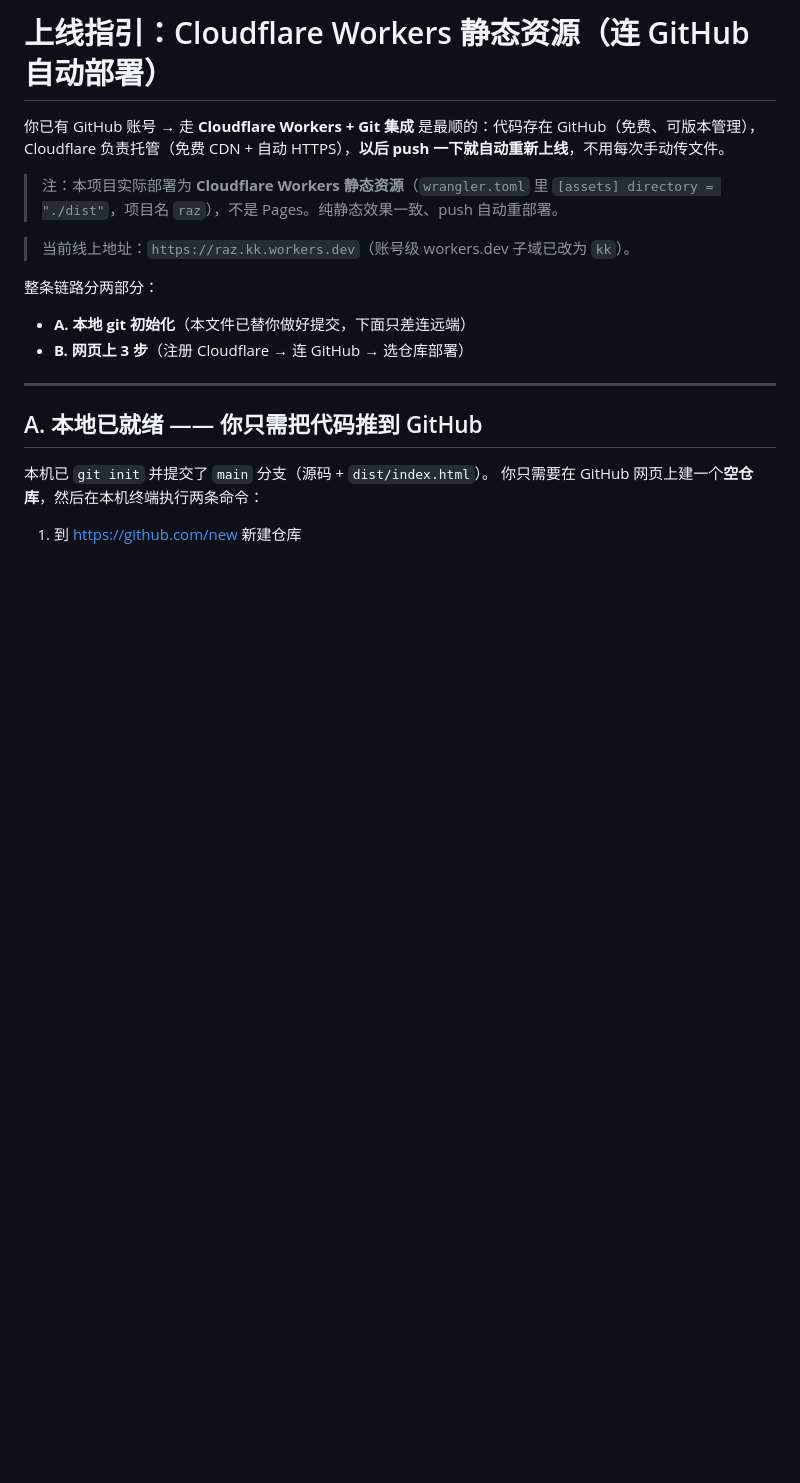
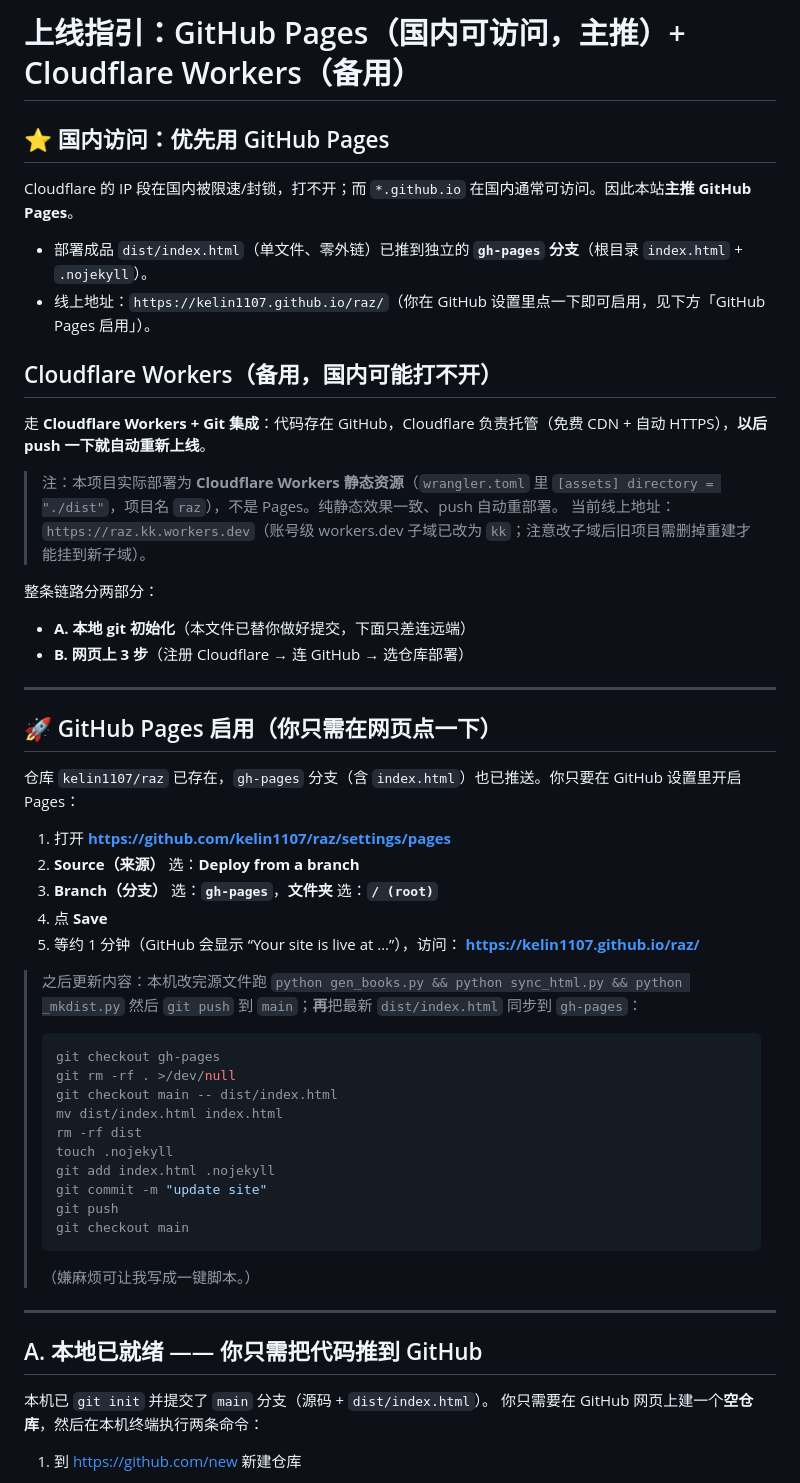
Before and after one commit to kelin1107/raz, a Markdown page: CLAUDFLARE_DEPLOY.md, the part around the change. GitHub-like rendering; blank space fills up the shorter version.

Commit message:
部署文档：国内主推 GitHub Pages（gh-pages 已建），Cloudflare 降为备用

````diff
--- a/CLAUDFLARE_DEPLOY.md
+++ b/CLAUDFLARE_DEPLOY.md
@@ -1,14 +1,48 @@
-# 上线指引：Cloudflare Workers 静态资源（连 GitHub 自动部署）
+# 上线指引：GitHub Pages（国内可访问，主推）+ Cloudflare Workers（备用）
 
-你已有 GitHub 账号 → 走 **Cloudflare Workers + Git 集成** 是最顺的：代码存在 GitHub（免费、可版本管理），Cloudflare 负责托管（免费 CDN + 自动 HTTPS），**以后 push 一下就自动重新上线**，不用每次手动传文件。
+## ⭐ 国内访问：优先用 GitHub Pages
+Cloudflare 的 IP 段在国内被限速/封锁，打不开；而 `*.github.io` 在国内通常可访问。因此本站**主推 GitHub Pages**。
+- 部署成品 `dist/index.html`（单文件、零外链）已推到独立的 **`gh-pages` 分支**（根目录 `index.html` + `.nojekyll`）。
+- 线上地址：`https://kelin1107.github.io/raz/`（你在 GitHub 设置里点一下即可启用，见下方「GitHub Pages 启用」）。
 
+## Cloudflare Workers（备用，国内可能打不开）
+走 **Cloudflare Workers + Git 集成**：代码存在 GitHub，Cloudflare 负责托管（免费 CDN + 自动 HTTPS），**以后 push 一下就自动重新上线**。
 > 注：本项目实际部署为 **Cloudflare Workers 静态资源**（`wrangler.toml` 里 `[assets] directory = "./dist"`，项目名 `raz`），不是 Pages。纯静态效果一致、push 自动重部署。
-
-> 当前线上地址：`https://raz.kk.workers.dev`（账号级 workers.dev 子域已改为 `kk`）。
+> 当前线上地址：`https://raz.kk.workers.dev`（账号级 workers.dev 子域已改为 `kk`；注意改子域后旧项目需删掉重建才能挂到新子域）。
 
 整条链路分两部分：
 - **A. 本地 git 初始化**（本文件已替你做好提交，下面只差连远端）
 - **B. 网页上 3 步**（注册 Cloudflare → 连 GitHub → 选仓库部署）
+
+---
+
+## 🚀 GitHub Pages 启用（你只需在网页点一下）
+
+仓库 `kelin1107/raz` 已存在，`gh-pages` 分支（含 `index.html`）也已推送。你只要在 GitHub 设置里开启 Pages：
+
+1. 打开 **https://github.com/kelin1107/raz/settings/pages**
+2. **Source（来源）** 选：**Deploy from a branch**
+3. **Branch（分支）** 选：**`gh-pages`**，**文件夹** 选：**`/ (root)`**
+4. 点 **Save**
+5. 等约 1 分钟（GitHub 会显示 “Your site is live at …”），访问：
+   **https://kelin1107.github.io/raz/**
+
+> 之后更新内容：本机改完源文件跑
+> `python gen_books.py && python sync_html.py && python _mkdist.py`
+> 然后 `git push` 到 `main`；**再**把最新 `dist/index.html` 同步到 `gh-pages`：
+> ```bash
+> git checkout gh-pages
+> git rm -rf . >/dev/null
+> git checkout main -- dist/index.html
+> mv dist/index.html index.html
+> rm -rf dist
+> touch .nojekyll
+> git add index.html .nojekyll
+> git commit -m "update site"
+> git push
+> git checkout main
+> ```
+> （嫌麻烦可让我写成一键脚本。）
 
 ---
 
````
